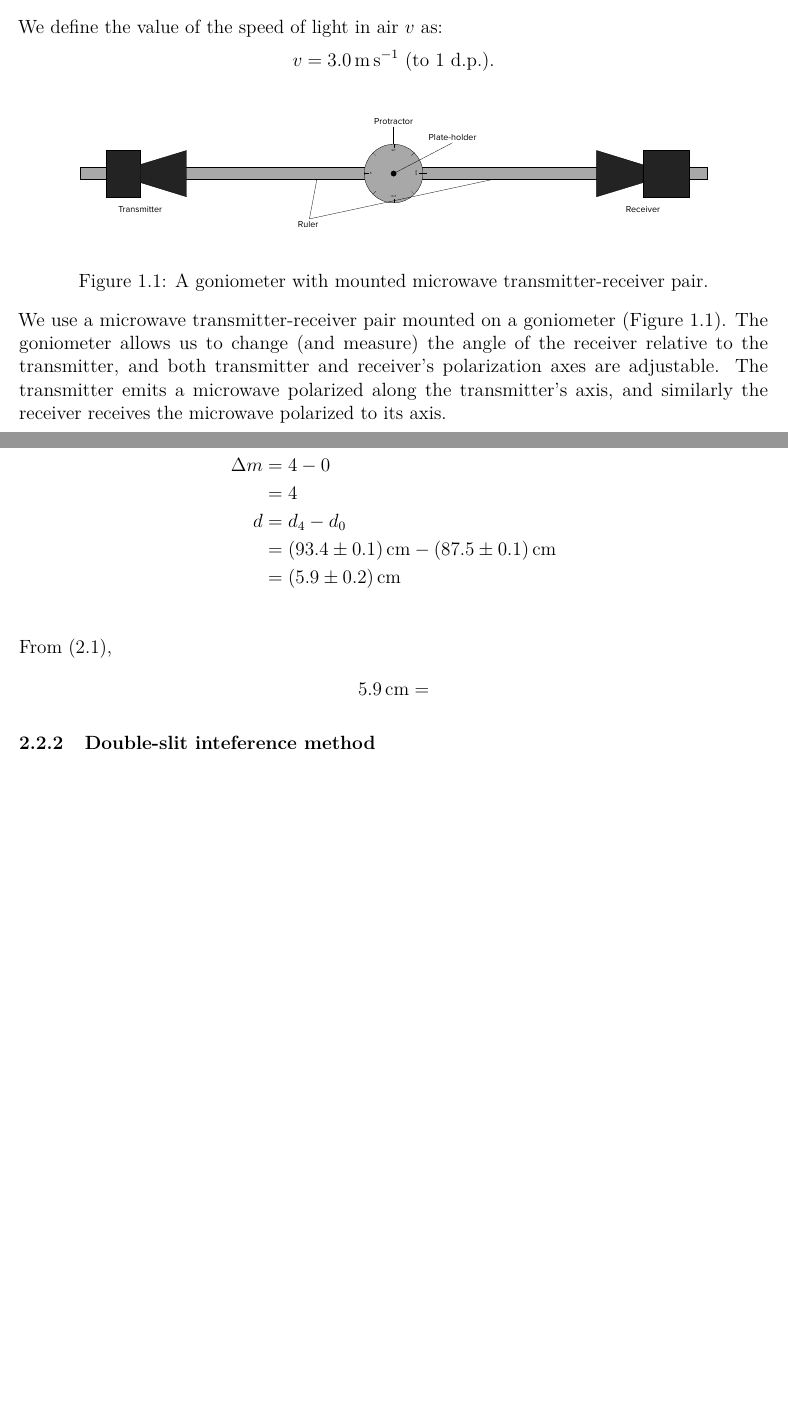
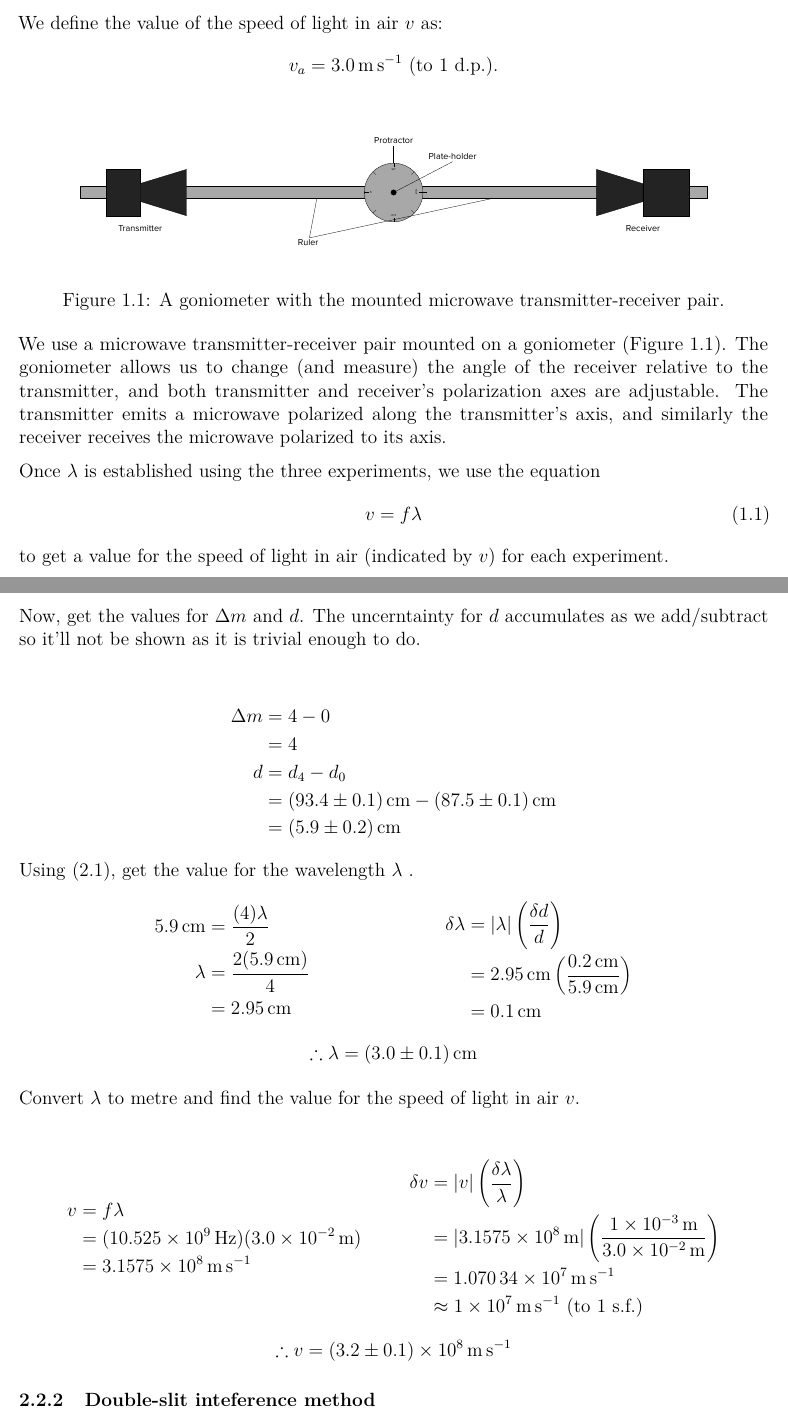
Before and after one commit to 3stantedja/physics-lab-report-9, a LaTeX document (report9.tex): two parts of pages 1 and 3 of 3, joined at a grey line, cut so that both start at the same text, the shorter picture padded with empty space. Compiled offline with pdfLaTeX.

Commit message:
Section 2.2.1 done

```diff
--- a/report9.tex
+++ b/report9.tex
@@ -41,19 +41,25 @@
 \maketitle
 
 \section{Introduction}
-The aim of this experiment is to find the speed of light in air using three different methods of getting the wavelength \tlambda of the microwave source (\SI{10.525}{\giga\hertz}). We then compare the three values of the speed of light in air from those methods in terms of the precision and accuracy of those values.
+The aim of this experiment is to find the speed of light in air using three different methods of getting the wavelength \tlambda of the microwave source (\(f = \SI{10.525}{\giga\hertz}\)). We then compare the three values of the speed of light in air from those methods in terms of the precision and accuracy of those values.
 
 We define the value of the speed of light in air \(v\) as:
-\[ v = \SI{3.0}{\metre\per\second} \ \text{(to 1 d.p.)}. \]
+\[ v_a = \SI{3.0}{\metre\per\second} \ \text{(to 1 d.p.)}. \]
 
 \begin{figure}[!ht]
   \centering
   \includegraphics[width=\textwidth]{goniometer.pdf}
-  \caption{A goniometer with mounted microwave transmitter-receiver pair.}
+  \caption{A goniometer with the mounted microwave transmitter-receiver pair.}
   \label{fig:i1}
 \end{figure}
 
 We use a microwave transmitter-receiver pair mounted on a goniometer (Figure \ref{fig:i1}). The goniometer allows us to change (and measure) the angle of the receiver relative to the transmitter, and both transmitter and receiver's polarization axes are adjustable. The transmitter emits a microwave polarized along the transmitter's axis, and similarly the receiver receives the microwave polarized to its axis.
+
+Once \tlambda is established using the three experiments, we use the equation
+\begin{equation}
+  v = f \lambda
+\end{equation}
+to get a value for the speed of light in air (indicated by \(v\)) for each experiment.
 
 \section{Experiment}
 \subsection{Part I: Finding factors affecting intensity of microwaves}
@@ -96,19 +102,46 @@ The relationship between \tlambda and \(d\) is
   \> \tlambda \> = wavelength of microwave.
 \end{tabbing}
 
+Now, get the values for \(\Delta m\) and \(d\). The uncerntainty for \(d\) accumulates as we add/subtract so it'll not be shown as it is trivial enough to do.
+
 \begin{align*}
   \Delta m &= 4 - 0 \\
   &= 4 \\
   d &= d_4 - d_0 \\
   &= \SI{93.4(1)}{\cm} - \SI{87.5(1)}{\cm} \\
-  &= \SI{5.9(2)}{\cm} \\
+  &= \SI{5.9(2)}{\cm}
 \end{align*}
-From \eqref{eq:e1},
+Using \eqref{eq:e1}, get the value for the wavelength \tlambda.
 \begin{align*}
   \begin{split}
-    \SI{5.9}{\cm} &=
+    \SI{5.9}{\cm} &= \frac{(4) \lambda}{2} \\
+    \lambda &= \frac{2(\SI{5.9}{\cm})}{4} \\
+    &= \SI{2.95}{\cm}
+  \end{split}
+  \begin{split}
+    \delta \lambda &= |\lambda|\left( \frac{\delta d}{d} \right) \\
+    &= \SI{2.95}{\cm} \left( \frac{\SI{0.2}{\cm}}{\SI{5.9}{\cm}} \right) \\
+    &= \SI{0.1}{\cm}
   \end{split}
 \end{align*}
+\[\therefore \lambda = \SI{3.0(1)}{\cm}\]
+
+Convert \tlambda to metre and find the value for the speed of light in air \(v\).
+
+\begin{align*}
+  \begin{split}
+    v &= f \lambda \\
+    &= (\SI{10.525e9}{\hertz})(\SI{3.0e-2}{\m}) \\
+    &= \SI{3.1575e8}{\m\per\s}
+  \end{split}
+  \begin{split}
+    \delta v &= |v| \left( \frac{\delta \lambda}{\lambda} \right) \\
+    &= |\SI{3.1575e8}{\m}| \left( \frac{\SI{1e-3}{\m}}{\SI{3.0e-2}{\m}} \right) \\
+    &= \SI{1.07034e7}{\m\per\s} \\
+    &\approx \SI{1e7}{\m\per\s} \ \text{(to 1 s.f.)}
+  \end{split}
+\end{align*}
+\[\therefore v = \SI{3.2(1)e8}{\m\per\s}\]
 
 \subsubsection{Double-slit inteference method}
 
```
Also changed, not shown: report9.pdf.
